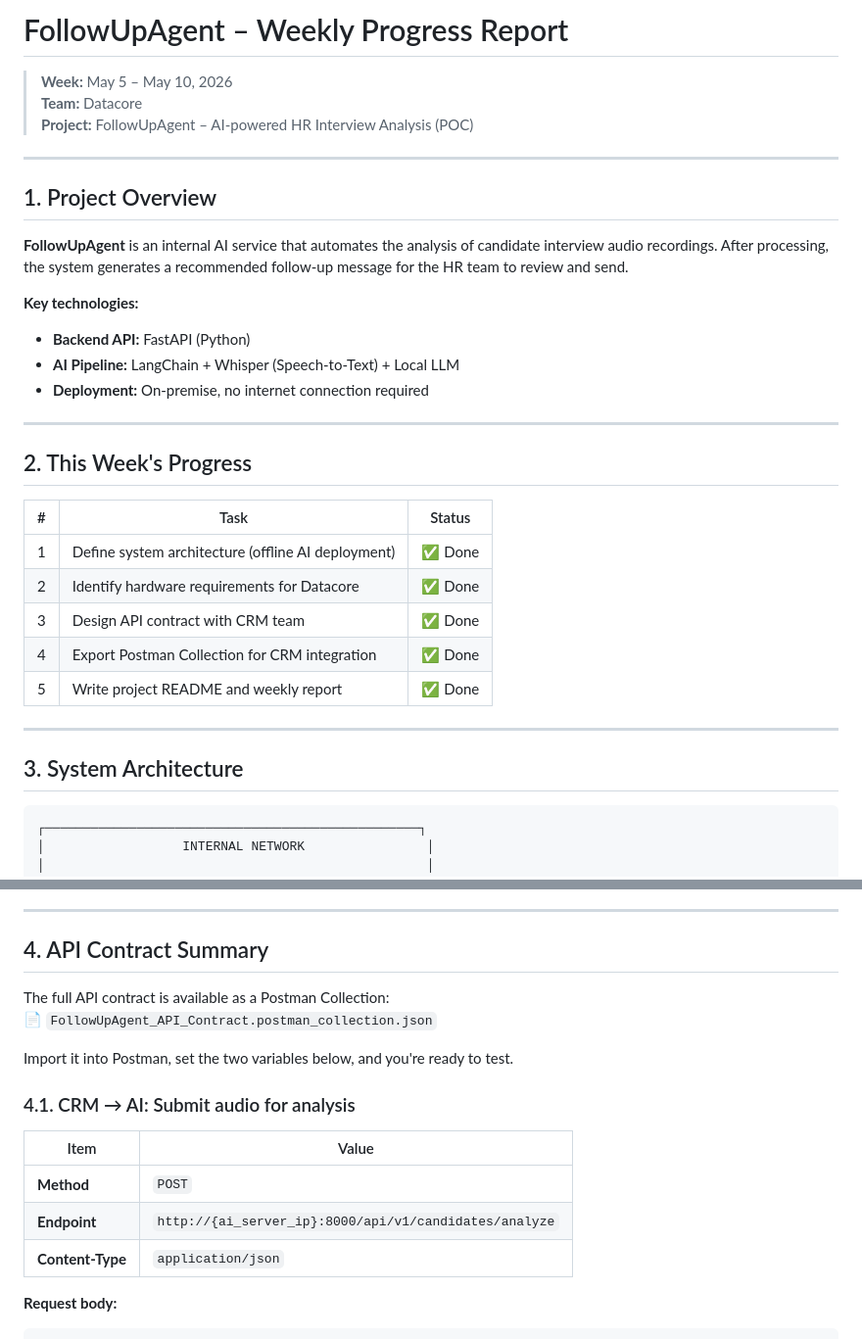
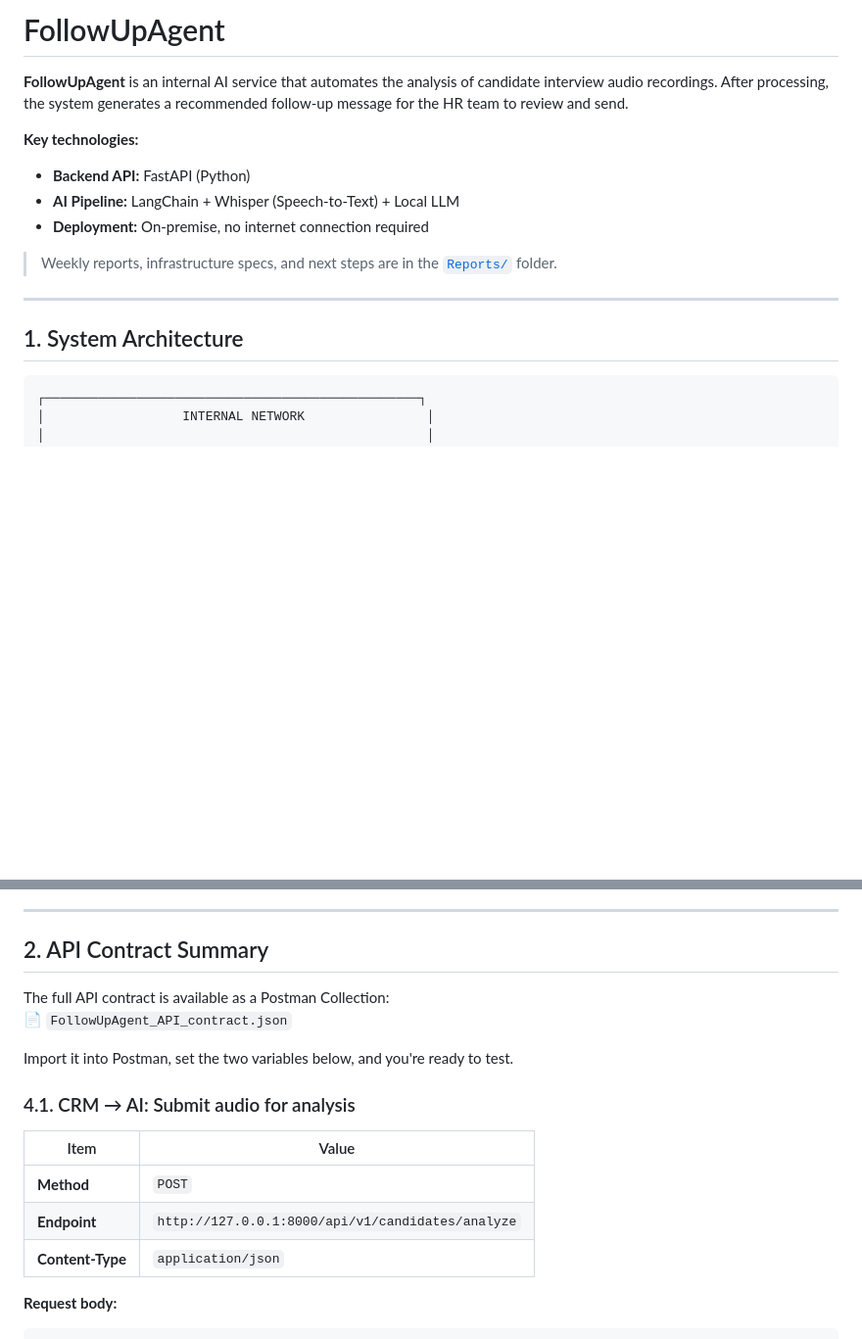
Before and after one commit to thanhpham1108/FollowUpAgent, a Markdown page: README.md, 2 parts joined by grey strips. Shown at 98% size. Drawn GitHub-style; blank space fills up the shorter version.

````diff
--- a/README.md
+++ b/README.md
@@ -1,12 +1,4 @@
-# FollowUpAgent – Weekly Progress Report
-
-> **Week:** May 5 – May 10, 2026
-> **Team:** Datacore
-> **Project:** FollowUpAgent – AI-powered HR Interview Analysis (POC)
-
----
-
-## 1. Project Overview
+# FollowUpAgent
 
 **FollowUpAgent** is an internal AI service that automates the analysis of candidate interview audio recordings. After processing, the system generates a recommended follow-up message for the HR team to review and send.
 
@@ -15,21 +7,11 @@
 - **AI Pipeline:** LangChain + Whisper (Speech-to-Text) + Local LLM
 - **Deployment:** On-premise, no internet connection required
 
----
-
-## 2. This Week's Progress
-
-| # | Task | Status |
-|---|------|--------|
-| 1 | Define system architecture (offline AI deployment) | ✅ Done |
-| 2 | Identify hardware requirements for Datacore | ✅ Done |
-| 3 | Design API contract with CRM team | ✅ Done |
-| 4 | Export Postman Collection for CRM integration | ✅ Done |
-| 5 | Write project README and weekly report | ✅ Done |
+> Weekly reports, infrastructure specs, and next steps are in the [`Reports/`](./Reports/) folder.
 
 ---
 
-## 3. System Architecture
+## 1. System Architecture
 
 ```
 ┌─────────────────────────────────────────────────┐
@@ -60,10 +42,10 @@
 
 ---
 
-## 4. API Contract Summary
+## 2. API Contract Summary
 
 The full API contract is available as a Postman Collection:
-📄 `FollowUpAgent_API_Contract.postman_collection.json`
+📄 `FollowUpAgent_API_contract.json`
 
 Import it into Postman, set the two variables below, and you're ready to test.
 
@@ -72,7 +54,7 @@ Import it into Postman, set the two variables below, and you're ready to test.
 | Item | Value |
 |------|-------|
 | **Method** | `POST` |
-| **Endpoint** | `http://{ai_server_ip}:8000/api/v1/candidates/analyze` |
+| **Endpoint** | `http://127.0.0.1:8000/api/v1/candidates/analyze` |
 | **Content-Type** | `application/json` |
 
 **Request body:**
````
Also changed, not shown: other parts of README.md (+3 -35 lines).
